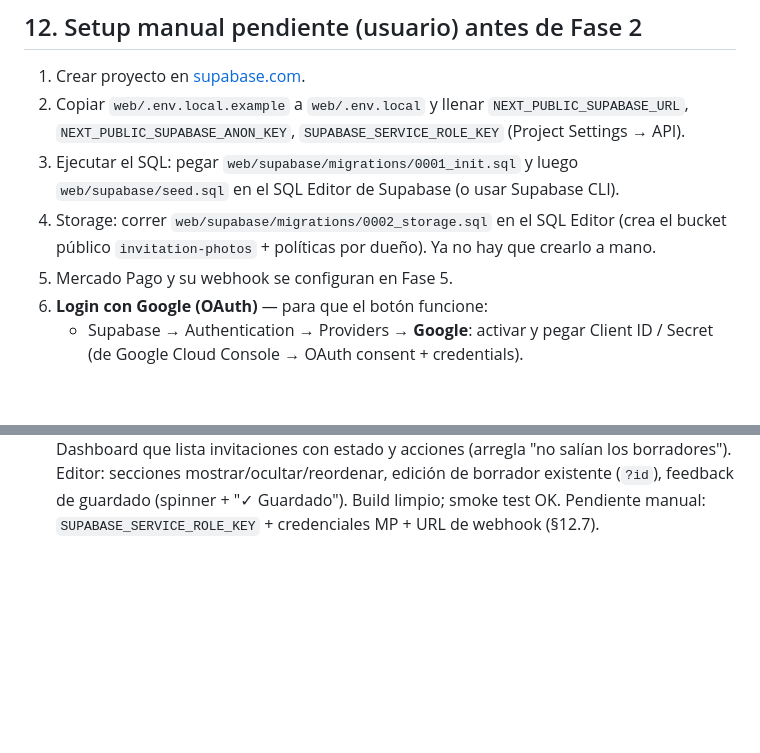
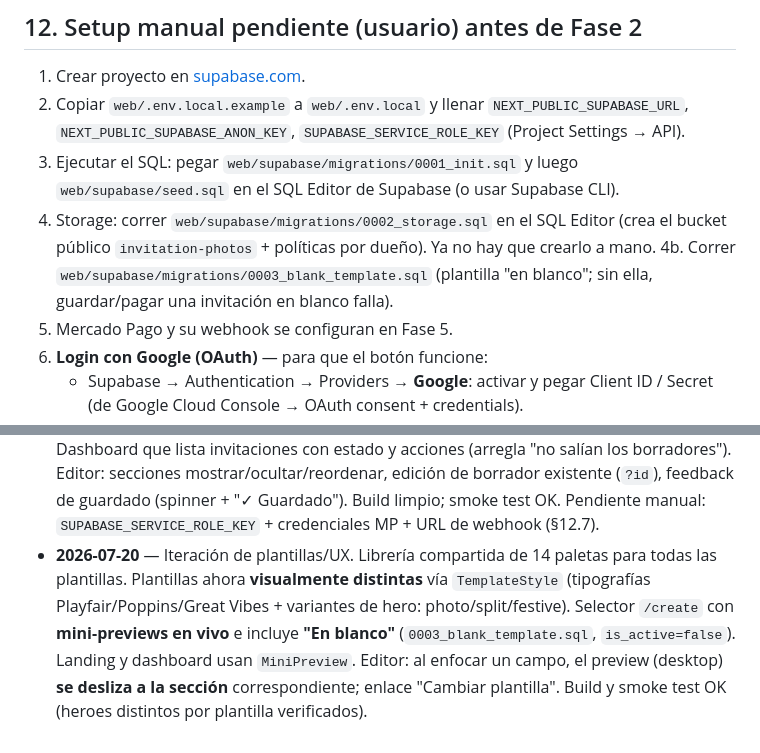
Before and after one commit to ReyDavidAG/dd-send, a Markdown page: PLAN.md, 2 parts joined by grey strips. Rendered like a GitHub page; blank space fills up the shorter version.

Commit message:
docs(plan): log palettes/styles/picker/auto-scroll iteration
Co-Authored-By: Claude Opus 4.8 (1M context) <noreply@anthropic.com>

```diff
--- a/PLAN.md
+++ b/PLAN.md
@@ -298,6 +298,8 @@ NEXT_PUBLIC_SITE_URL=             # para back_urls y links de invitación
 4. Storage: correr `web/supabase/migrations/0002_storage.sql` en el SQL Editor
    (crea el bucket público `invitation-photos` + políticas por dueño). Ya no hay
    que crearlo a mano.
+4b. Correr `web/supabase/migrations/0003_blank_template.sql` (plantilla "en
+   blanco"; sin ella, guardar/pagar una invitación en blanco falla).
 5. Mercado Pago y su webhook se configuran en Fase 5.
 6. **Login con Google (OAuth)** — para que el botón funcione:
    - Supabase → Authentication → Providers → **Google**: activar y pegar
@@ -365,3 +367,11 @@ NEXT_PUBLIC_SITE_URL=             # para back_urls y links de invitación
   mostrar/ocultar/reordenar, edición de borrador existente (`?id`), feedback de
   guardado (spinner + "✓ Guardado"). Build limpio; smoke test OK. Pendiente
   manual: `SUPABASE_SERVICE_ROLE_KEY` + credenciales MP + URL de webhook (§12.7).
+- **2026-07-20** — Iteración de plantillas/UX. Librería compartida de 14
+  paletas para todas las plantillas. Plantillas ahora **visualmente distintas**
+  vía `TemplateStyle` (tipografías Playfair/Poppins/Great Vibes + variantes de
+  hero: photo/split/festive). Selector `/create` con **mini-previews en vivo** e
+  incluye **"En blanco"** (`0003_blank_template.sql`, `is_active=false`). Landing
+  y dashboard usan `MiniPreview`. Editor: al enfocar un campo, el preview
+  (desktop) **se desliza a la sección** correspondiente; enlace "Cambiar
+  plantilla". Build y smoke test OK (heroes distintos por plantilla verificados).
```
